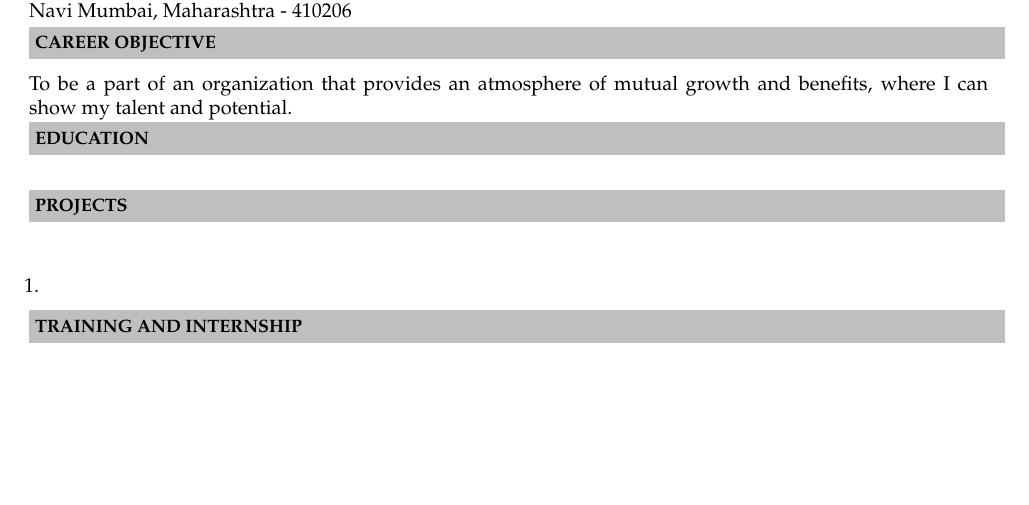
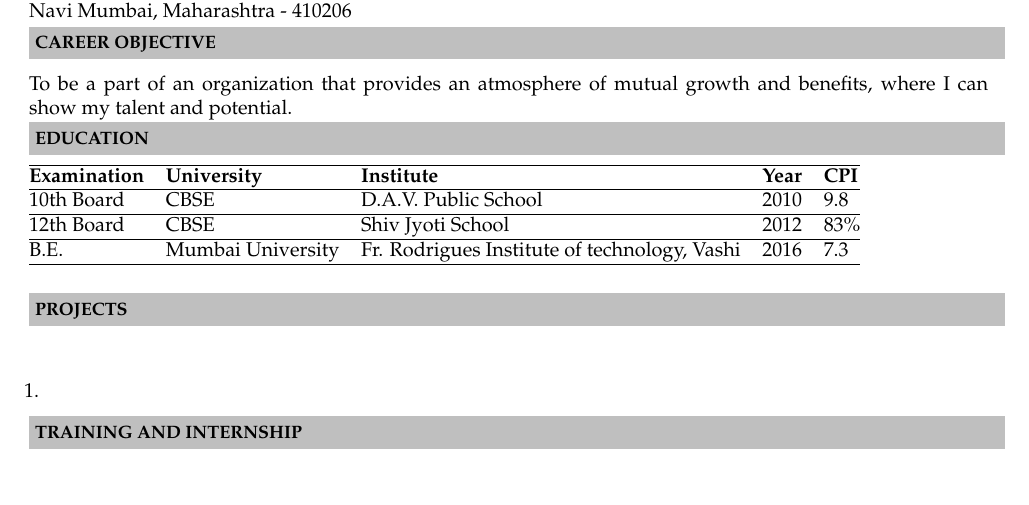
Before and after one commit to Mukesh85/mukesh85_Resume, a LaTeX CV (mukesh85_Resume/mukesh85_Resume.tex): part of page 1 of 2, cut so that both start at the same text, the shorter picture padded with empty space. Compiled offline with pdfLaTeX.

Commit message:
Updated .tex file

```diff
--- a/mukesh85_Resume/mukesh85_Resume.tex
+++ b/mukesh85_Resume/mukesh85_Resume.tex
@@ -60,6 +60,18 @@ Navi Mumbai, Maharashtra - 410206   \\
 
 \indent\resheading{\textbf{EDUCATION} }\\[\lsep]
 \\ \\
+\indent \begin{tabular}{ l @{\hskip 0.15in} l @{\hskip 0.15in} l @{\hskip 0.15in} l @{\hskip 0.15in} l}
+	\hline
+	\textbf{Examination} & \textbf{University} & \textbf{Institute} & \textbf{Year} & \textbf{CPI} \\
+	\hline
+	10th Board & CBSE & D.A.V. Public School & 2010 & 9.8 \\
+	\hline
+	12th Board & CBSE & Shiv Jyoti School & 2012 & 83\% \\
+	\hline
+	B.E. & Mumbai University & Fr. Rodrigues Institute of technology, Vashi & 2016 & 7.3\\
+	\hline
+\end{tabular}
+\\ \\
 
 \resheading{\textbf{PROJECTS} }\\[\lsep]
 \\ \\
```
